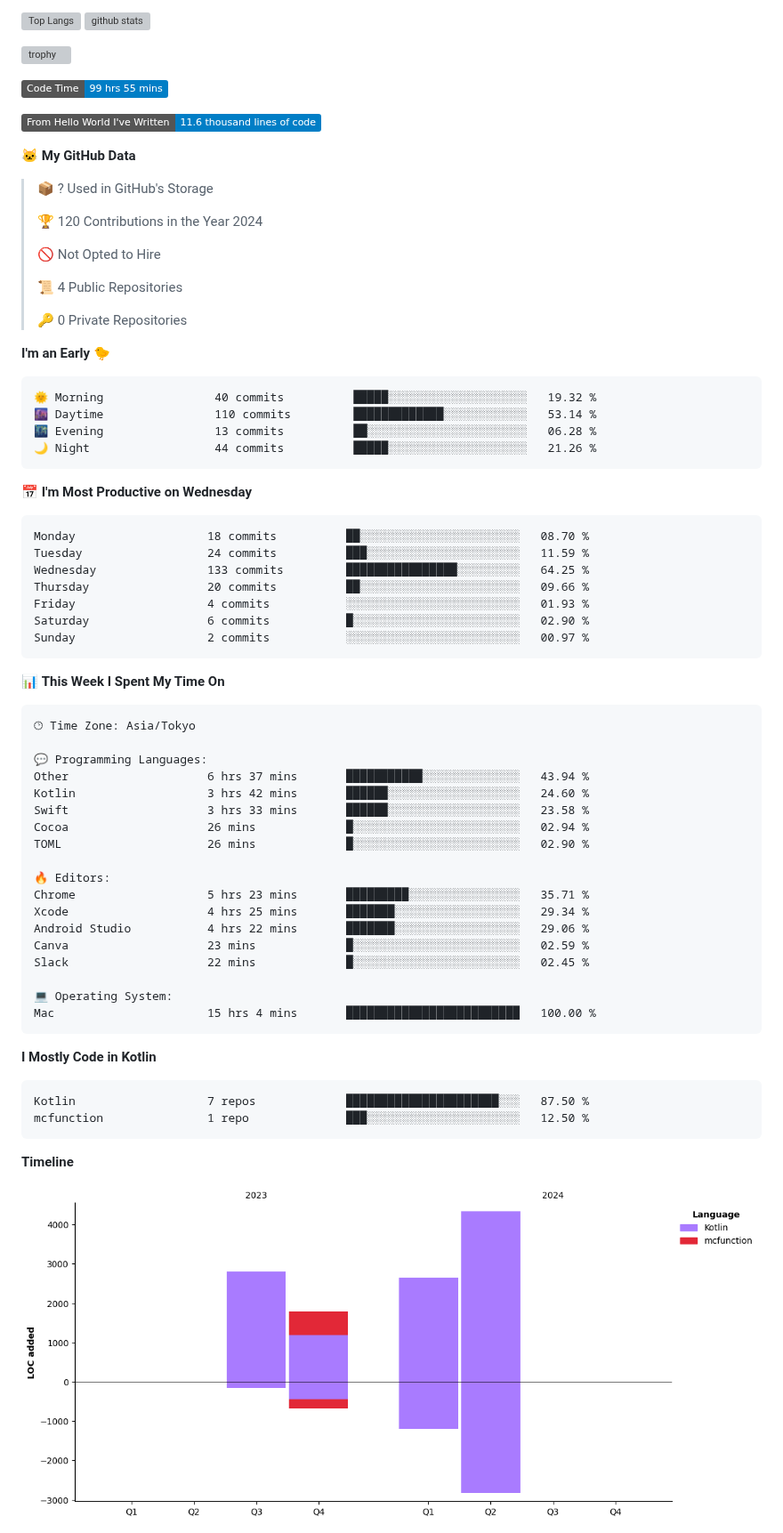
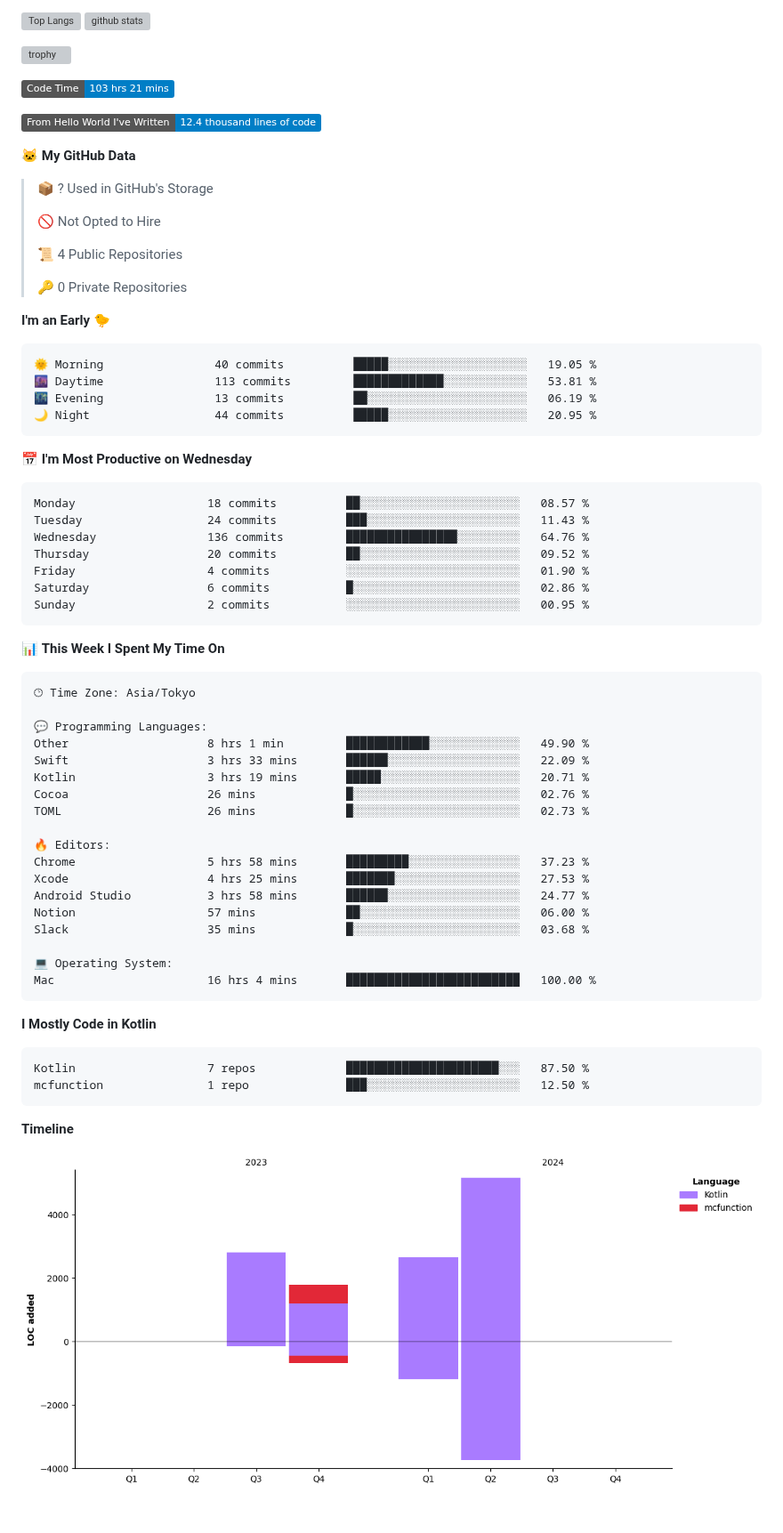
Before and after one commit to batapii/batapii, a Markdown page: README.md, the part around one of its changes. Shown at 89% size. GitHub-like rendering; pictures changed too: assets/bar_graph.png; badges without logos; blank space fills up the shorter version; grey boxes are pictures that could not be loaded.

Commit message:
Updated with Dev Metrics

````diff
--- a/README.md
+++ b/README.md
@@ -19,15 +19,13 @@
 
 
 <!--START_SECTION:waka-->
-![Code Time](http://img.shields.io/badge/Code%20Time-99%20hrs%2055%20mins-blue)
+![Code Time](http://img.shields.io/badge/Code%20Time-103%20hrs%2021%20mins-blue)
 
-![Lines of code](https://img.shields.io/badge/From%20Hello%20World%20I%27ve%20Written-11.6%20thousand%20lines%20of%20code-blue)
+![Lines of code](https://img.shields.io/badge/From%20Hello%20World%20I%27ve%20Written-12.4%20thousand%20lines%20of%20code-blue)
 
 **🐱 My GitHub Data**
 
 > 📦 ? Used in GitHub's Storage
- >
-> 🏆 120 Contributions in the Year 2024
  >
 > 🚫 Not Opted to Hire
  >
@@ -38,21 +36,21 @@
 **I'm an Early 🐤**
 
 ```text
-🌞 Morning                40 commits          █████░░░░░░░░░░░░░░░░░░░░   19.32 %
-🌆 Daytime                110 commits         █████████████░░░░░░░░░░░░   53.14 %
-🌃 Evening                13 commits          ██░░░░░░░░░░░░░░░░░░░░░░░   06.28 %
-🌙 Night                  44 commits          █████░░░░░░░░░░░░░░░░░░░░   21.26 %
+🌞 Morning                40 commits          █████░░░░░░░░░░░░░░░░░░░░   19.05 %
+🌆 Daytime                113 commits         █████████████░░░░░░░░░░░░   53.81 %
+🌃 Evening                13 commits          ██░░░░░░░░░░░░░░░░░░░░░░░   06.19 %
+🌙 Night                  44 commits          █████░░░░░░░░░░░░░░░░░░░░   20.95 %
 ```
 📅 **I'm Most Productive on Wednesday**
 
 ```text
-Monday                   18 commits          ██░░░░░░░░░░░░░░░░░░░░░░░   08.70 %
-Tuesday                  24 commits          ███░░░░░░░░░░░░░░░░░░░░░░   11.59 %
-Wednesday                133 commits         ████████████████░░░░░░░░░   64.25 %
-Thursday                 20 commits          ██░░░░░░░░░░░░░░░░░░░░░░░   09.66 %
-Friday                   4 commits           ░░░░░░░░░░░░░░░░░░░░░░░░░   01.93 %
-Saturday                 6 commits           █░░░░░░░░░░░░░░░░░░░░░░░░   02.90 %
-Sunday                   2 commits           ░░░░░░░░░░░░░░░░░░░░░░░░░   00.97 %
+Monday                   18 commits          ██░░░░░░░░░░░░░░░░░░░░░░░   08.57 %
+Tuesday                  24 commits          ███░░░░░░░░░░░░░░░░░░░░░░   11.43 %
+Wednesday                136 commits         ████████████████░░░░░░░░░   64.76 %
+Thursday                 20 commits          ██░░░░░░░░░░░░░░░░░░░░░░░   09.52 %
+Friday                   4 commits           ░░░░░░░░░░░░░░░░░░░░░░░░░   01.90 %
+Saturday                 6 commits           █░░░░░░░░░░░░░░░░░░░░░░░░   02.86 %
+Sunday                   2 commits           ░░░░░░░░░░░░░░░░░░░░░░░░░   00.95 %
 ```
 
 
@@ -62,21 +60,21 @@ Sunday                   2 commits           ░░░░░░░░░░░
 🕑︎ Time Zone: Asia/Tokyo
 
 💬 Programming Languages:
-Other                    6 hrs 37 mins       ███████████░░░░░░░░░░░░░░   43.94 %
-Kotlin                   3 hrs 42 mins       ██████░░░░░░░░░░░░░░░░░░░   24.60 %
-Swift                    3 hrs 33 mins       ██████░░░░░░░░░░░░░░░░░░░   23.58 %
-Cocoa                    26 mins             █░░░░░░░░░░░░░░░░░░░░░░░░   02.94 %
-TOML                     26 mins             █░░░░░░░░░░░░░░░░░░░░░░░░   02.90 %
+Other                    8 hrs 1 min         ████████████░░░░░░░░░░░░░   49.90 %
+Swift                    3 hrs 33 mins       ██████░░░░░░░░░░░░░░░░░░░   22.09 %
+Kotlin                   3 hrs 19 mins       █████░░░░░░░░░░░░░░░░░░░░   20.71 %
+Cocoa                    26 mins             █░░░░░░░░░░░░░░░░░░░░░░░░   02.76 %
+TOML                     26 mins             █░░░░░░░░░░░░░░░░░░░░░░░░   02.73 %
 
 🔥 Editors:
-Chrome                   5 hrs 23 mins       █████████░░░░░░░░░░░░░░░░   35.71 %
-Xcode                    4 hrs 25 mins       ███████░░░░░░░░░░░░░░░░░░   29.34 %
-Android Studio           4 hrs 22 mins       ███████░░░░░░░░░░░░░░░░░░   29.06 %
-Canva                    23 mins             █░░░░░░░░░░░░░░░░░░░░░░░░   02.59 %
-Slack                    22 mins             █░░░░░░░░░░░░░░░░░░░░░░░░   02.45 %
+Chrome                   5 hrs 58 mins       █████████░░░░░░░░░░░░░░░░   37.23 %
+Xcode                    4 hrs 25 mins       ███████░░░░░░░░░░░░░░░░░░   27.53 %
+Android Studio           3 hrs 58 mins       ██████░░░░░░░░░░░░░░░░░░░   24.77 %
+Notion                   57 mins             ██░░░░░░░░░░░░░░░░░░░░░░░   06.00 %
+Slack                    35 mins             █░░░░░░░░░░░░░░░░░░░░░░░░   03.68 %
 
 💻 Operating System:
-Mac                      15 hrs 4 mins       █████████████████████████   100.00 %
+Mac                      16 hrs 4 mins       █████████████████████████   100.00 %
 ```
 
 **I Mostly Code in Kotlin**
````
Also changed, not shown: other parts of README.md (+1 -1 lines).
